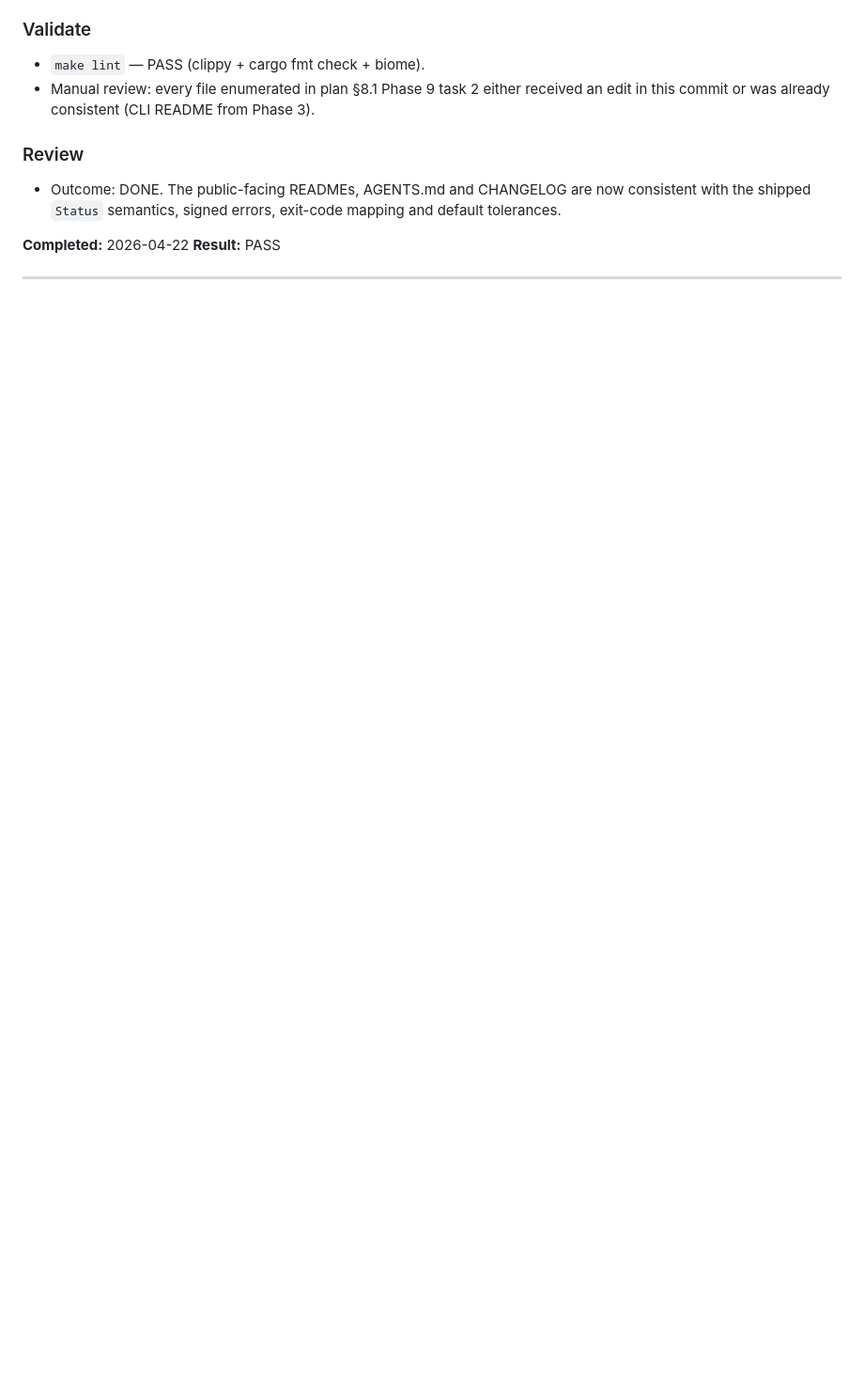
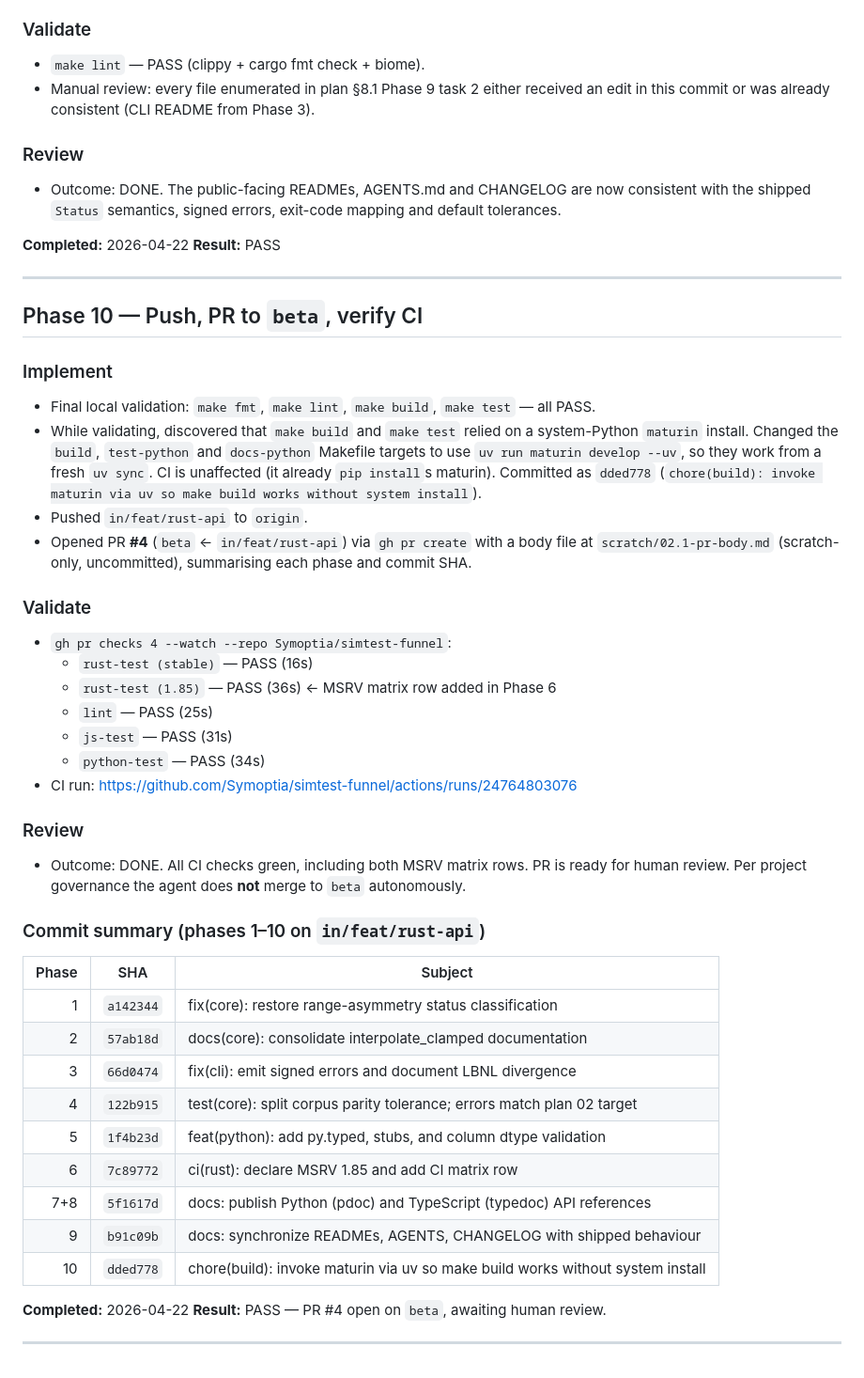
Before and after one commit to Symoptia/simtest-funnel, a Markdown page: scratch/02.1-base-algorithm.exe-log.md, the part around the change. Shown at 94% size. Rendered like a GitHub page; blank space fills up the shorter version.

Commit message:
chore(plan-02.1): record phase 10 completion in execution log

```diff
--- a/scratch/02.1-base-algorithm.exe-log.md
+++ b/scratch/02.1-base-algorithm.exe-log.md
@@ -372,3 +372,55 @@ Plan phases: 10
 **Result:** PASS
 
 ---
+
+## Phase 10 — Push, PR to `beta`, verify CI
+
+### Implement
+- Final local validation: `make fmt`, `make lint`, `make build`,
+  `make test` — all PASS.
+- While validating, discovered that `make build` and `make test`
+  relied on a system-Python `maturin` install. Changed the `build`,
+  `test-python` and `docs-python` Makefile targets to use
+  `uv run maturin develop --uv`, so they work from a fresh
+  `uv sync`. CI is unaffected (it already `pip install`s maturin).
+  Committed as `dded778`
+  (`chore(build): invoke maturin via uv so make build works without system install`).
+- Pushed `in/feat/rust-api` to `origin`.
+- Opened PR **#4** (`beta` ← `in/feat/rust-api`) via `gh pr create`
+  with a body file at `scratch/02.1-pr-body.md` (scratch-only,
+  uncommitted), summarising each phase and commit SHA.
+
+### Validate
+- `gh pr checks 4 --watch --repo Symoptia/simtest-funnel`:
+  - `rust-test (stable)` — PASS (16s)
+  - `rust-test (1.85)` — PASS (36s)  ← MSRV matrix row added in
+    Phase 6
+  - `lint` — PASS (25s)
+  - `js-test` — PASS (31s)
+  - `python-test` — PASS (34s)
+- CI run:
+  <https://github.com/Symoptia/simtest-funnel/actions/runs/24764803076>
+
+### Review
+- Outcome: DONE. All CI checks green, including both MSRV matrix
+  rows. PR is ready for human review. Per project governance the
+  agent does **not** merge to `beta` autonomously.
+
+### Commit summary (phases 1–10 on `in/feat/rust-api`)
+
+| Phase | SHA        | Subject |
+|------:|------------|---------|
+| 1     | `a142344`  | fix(core): restore range-asymmetry status classification |
+| 2     | `57ab18d`  | docs(core): consolidate interpolate_clamped documentation |
+| 3     | `66d0474`  | fix(cli): emit signed errors and document LBNL divergence |
+| 4     | `122b915`  | test(core): split corpus parity tolerance; errors match plan 02 target |
+| 5     | `1f4b23d`  | feat(python): add py.typed, stubs, and column dtype validation |
+| 6     | `7c89772`  | ci(rust): declare MSRV 1.85 and add CI matrix row |
+| 7+8   | `5f1617d`  | docs: publish Python (pdoc) and TypeScript (typedoc) API references |
+| 9     | `b91c09b`  | docs: synchronize READMEs, AGENTS, CHANGELOG with shipped behaviour |
+| 10    | `dded778`  | chore(build): invoke maturin via uv so make build works without system install |
+
+**Completed:** 2026-04-22
+**Result:** PASS — PR #4 open on `beta`, awaiting human review.
+
+---
```
